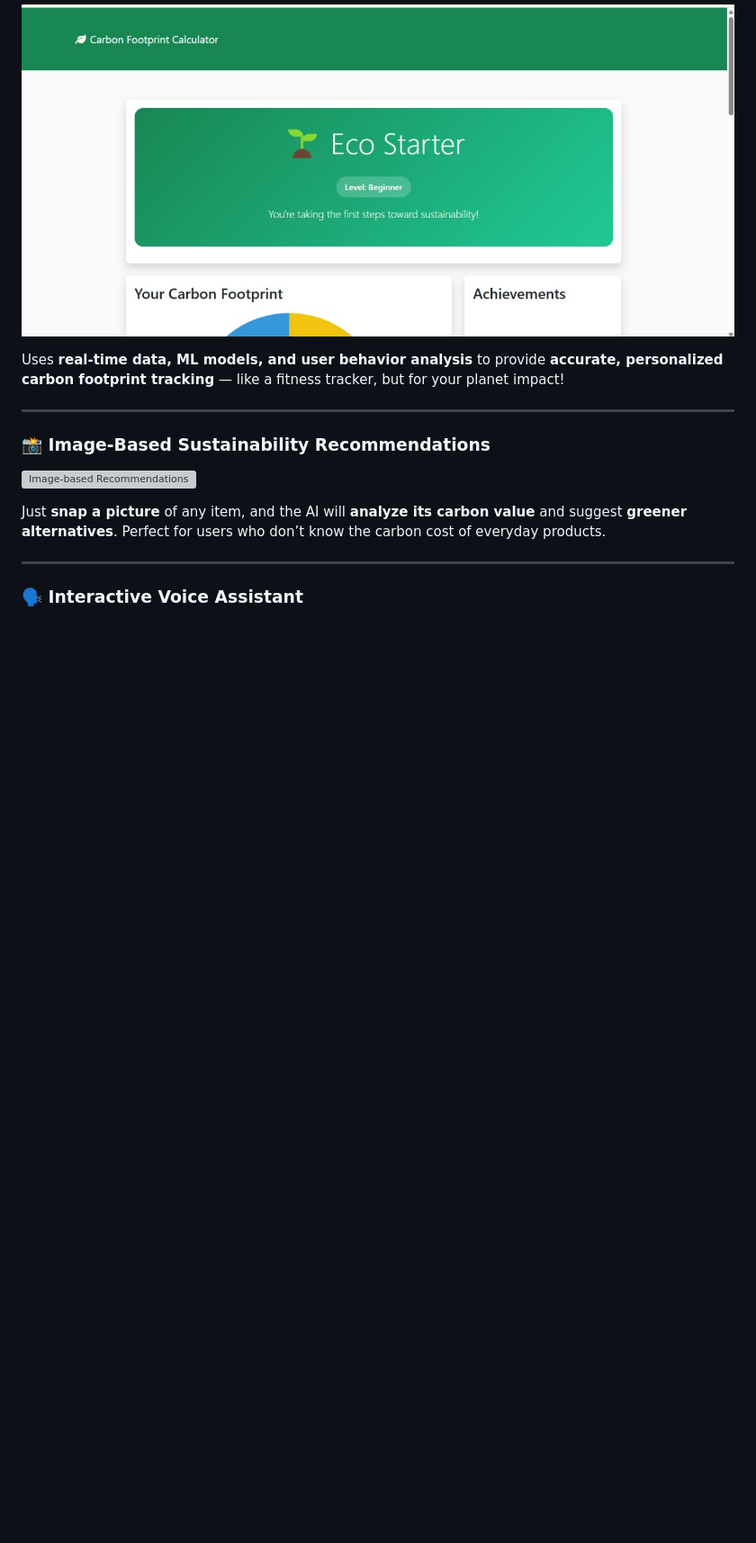
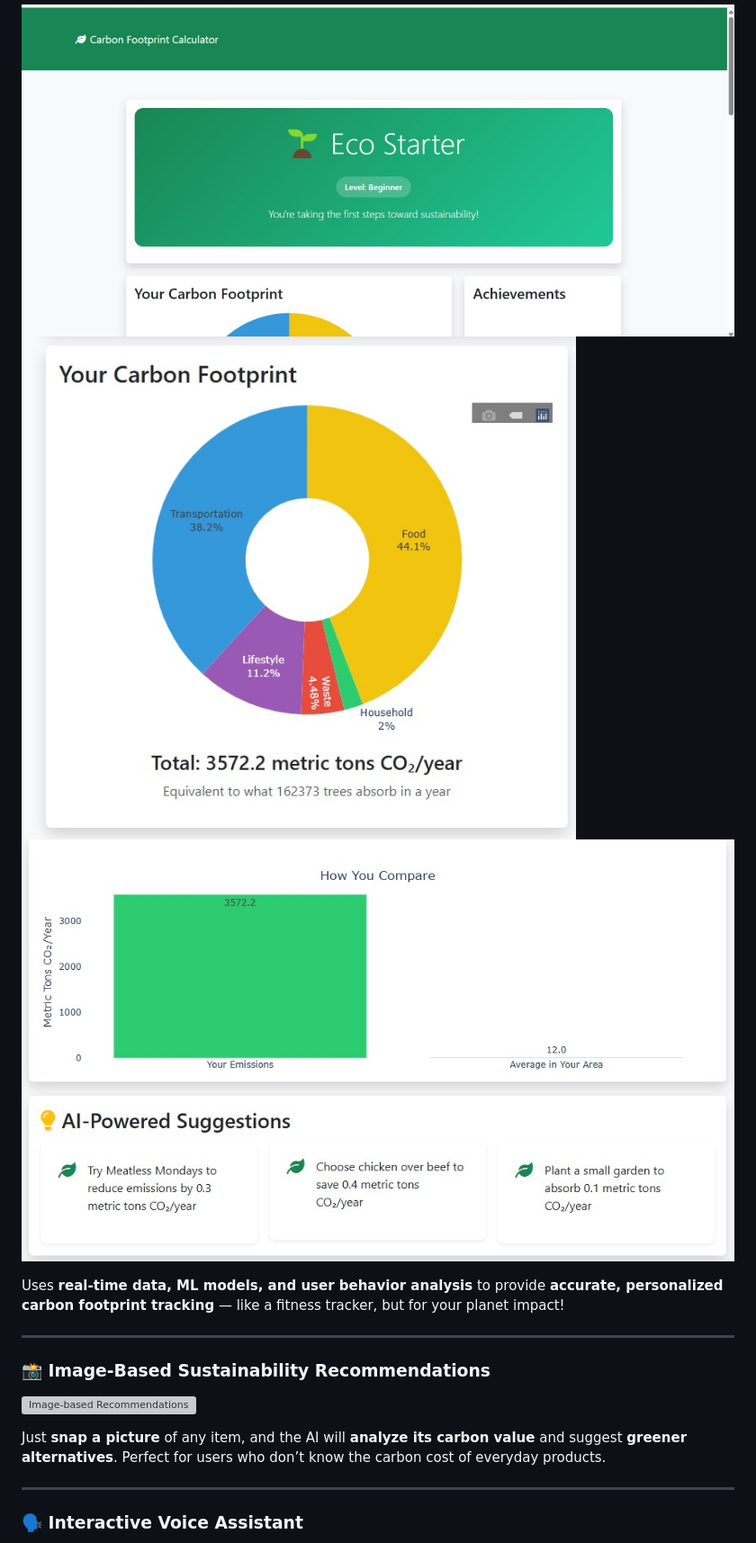
Before and after one commit to ashoksuthar14/Carbonprint, a Markdown page: README.md, the part around one of its changes. Shown at 90% size. GitHub-like rendering; blank space fills up the shorter version; grey boxes are pictures that could not be loaded.

```diff
--- a/README.md
+++ b/README.md
@@ -25,6 +25,8 @@ You can **trim that footprint** by eating local, saving energy, and skipping sin
 
 ### ⚙️ Automated & AI-Driven Calculation
 ![Automated AI Calculation](https://github.com/ashoksuthar14/Carbonprint/blob/main/carbon%20calculator%201.jpg)
+![Automated AI Calculation](https://github.com/ashoksuthar14/Carbonprint/blob/main/carb%20calculator%202.jpg)
+![Automated AI Calculation](https://github.com/ashoksuthar14/Carbonprint/blob/main/carbon%20calulator%203.jpg)
 
 Uses **real-time data, ML models, and user behavior analysis** to provide **accurate, personalized carbon footprint tracking** — like a fitness tracker, but for your planet impact!
 
```
Also changed, not shown: other parts of README.md (+3 -2 lines).
